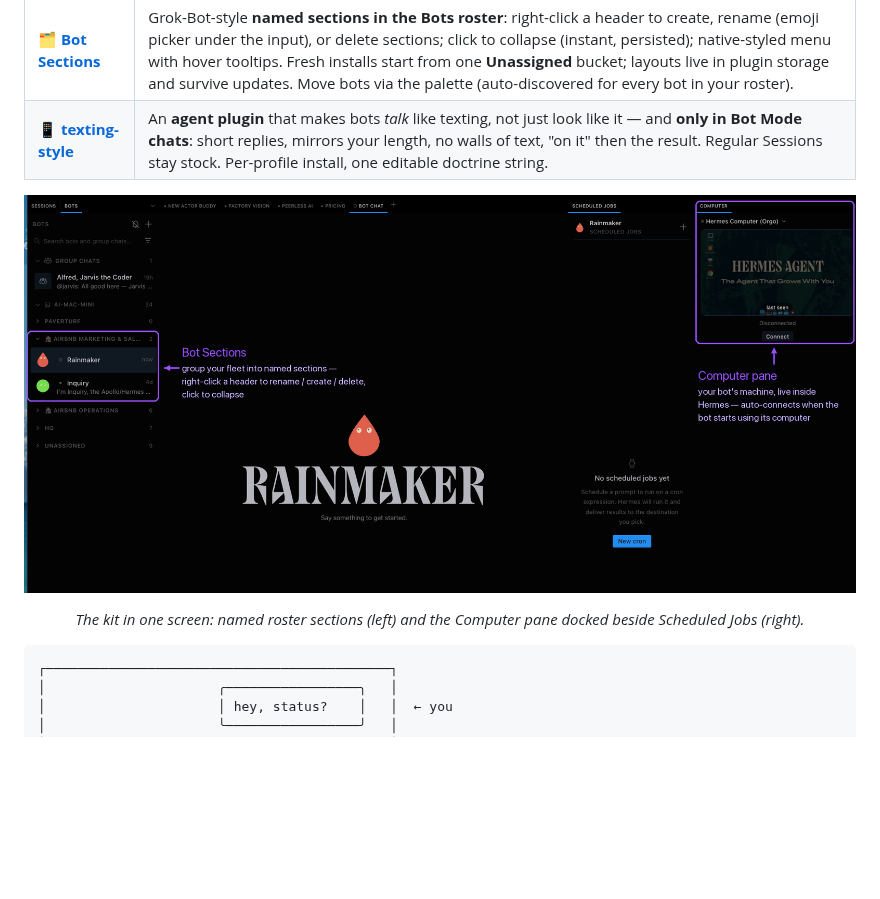
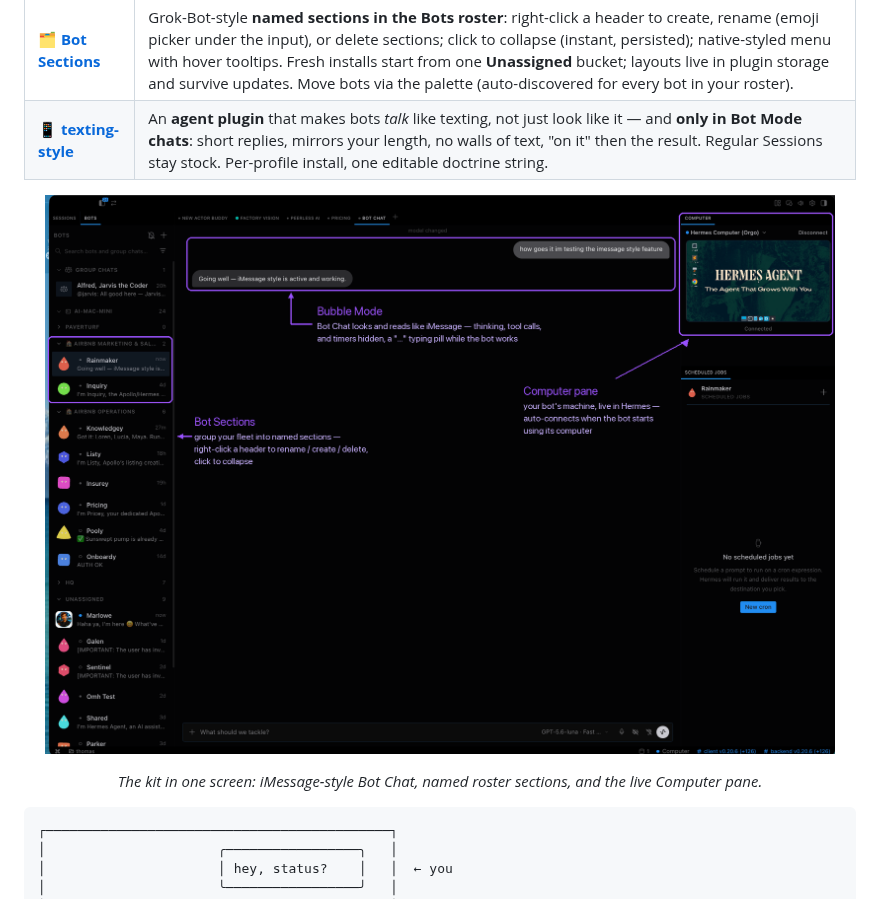
Before and after one commit to thomasbek3/hermes-bot-kit, a Markdown page: README.md, the part around the change. GitHub-like rendering; pictures changed too: bot-sections/screenshots/roster-sections.png; blank space fills up the shorter version.

Commit message:
docs: hero screenshot with all three callouts (bubbles, sections, computer)
Co-Authored-By: Claude Fable 5 <noreply@anthropic.com>

````diff
--- a/README.md
+++ b/README.md
@@ -40,7 +40,7 @@ Desktop plugins plus an optional agent plugin, one install:
 <p align="center">
   <img src="bot-sections/screenshots/roster-sections.png" alt="Hermes Desktop with Bot Sections in the roster and the Computer pane docked" width="900">
 </p>
-<p align="center"><em>The kit in one screen: named roster sections (left) and the Computer pane docked beside Scheduled Jobs (right).</em></p>
+<p align="center"><em>The kit in one screen: iMessage-style Bot Chat, named roster sections, and the live Computer pane.</em></p>
 
 ```
 ┌────────────────────────────────────────────┐
````
